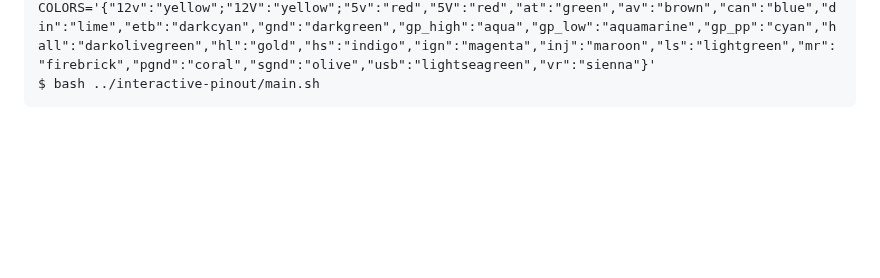
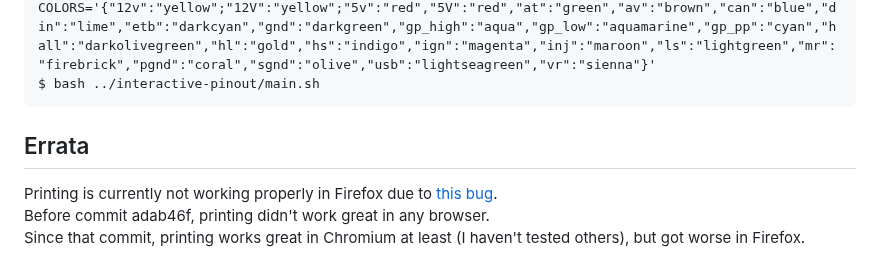
Before and after one commit to chuckwagoncomputing/interactive-pinout, a Markdown page: README.md, the part around the change. GitHub-like rendering; blank space fills up the shorter version.

Commit message:
Add Firefox printing note

````diff
--- a/README.md
+++ b/README.md
@@ -221,3 +221,9 @@ $ export PRINT_COLS='["function"]'
 $ export COLORS='{"12v":"yellow";"12V":"yellow";"5v":"red","5V":"red","at":"green","av":"brown","can":"blue","din":"lime","etb":"darkcyan","gnd":"darkgreen","gp_high":"aqua","gp_low":"aquamarine","gp_pp":"cyan","hall":"darkolivegreen","hl":"gold","hs":"indigo","ign":"magenta","inj":"maroon","ls":"lightgreen","mr":"firebrick","pgnd":"coral","sgnd":"olive","usb":"lightseagreen","vr":"sienna"}'
 $ bash ../interactive-pinout/main.sh
 ```
+
+## Errata
+
+Printing is currently not working properly in Firefox due to [this bug](https://bugzilla.mozilla.org/show_bug.cgi?id=1979600).
+Before commit adab46f, printing didn't work great in any browser.
+Since that commit, printing works great in Chromium at least (I haven't tested others), but got worse in Firefox.
````
